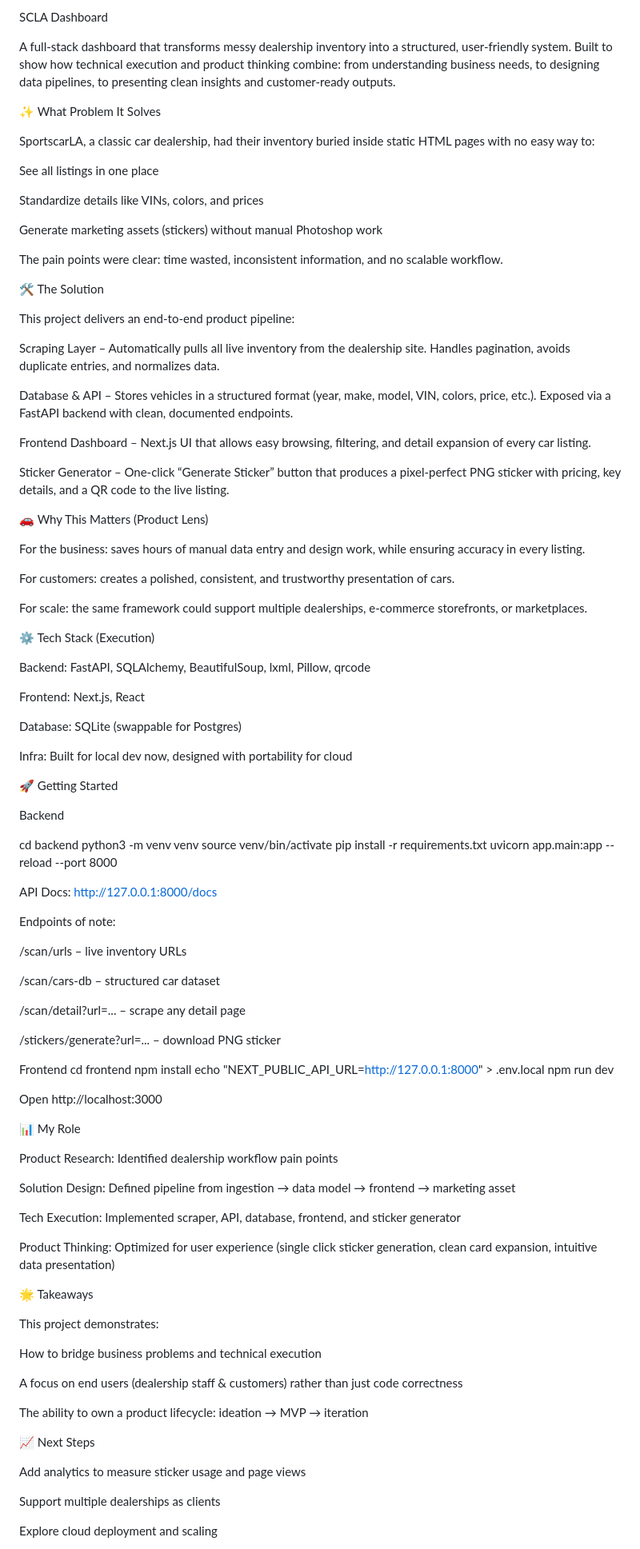
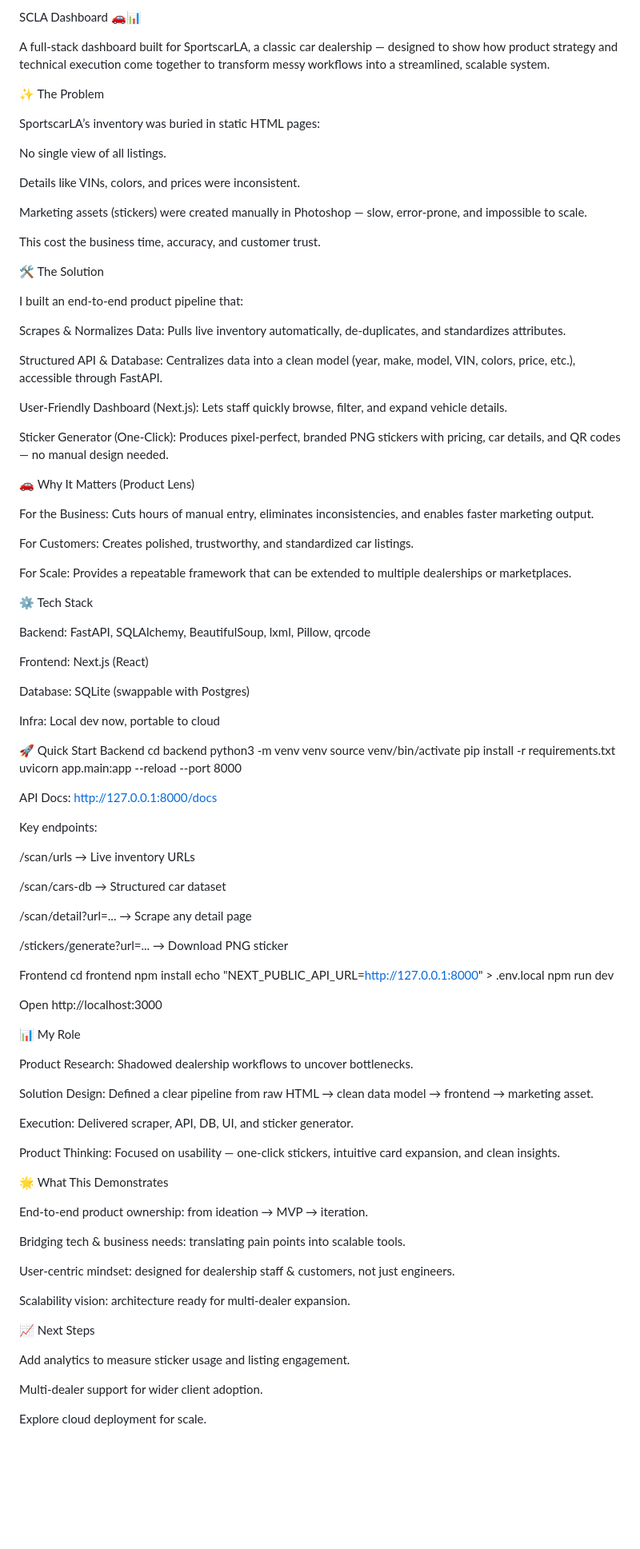
Before and after one commit to laraandrew/SCLA-Dashboard, a Markdown page: README.md, the part around one of its changes. Shown at 80% size. Drawn GitHub-style; blank space fills up the shorter version.

Commit message:
updated requirements and readme for easiest start up. demo coming soon

```diff
--- a/README.md
+++ b/README.md
@@ -1,53 +1,51 @@
-SCLA Dashboard
+SCLA Dashboard 🚗📊
 
-A full-stack dashboard that transforms messy dealership inventory into a structured, user-friendly system. Built to show how technical execution and product thinking combine: from understanding business needs, to designing data pipelines, to presenting clean insights and customer-ready outputs.
+A full-stack dashboard built for SportscarLA, a classic car dealership — designed to show how product strategy and technical execution come together to transform messy workflows into a streamlined, scalable system.
 
-✨ What Problem It Solves
+✨ The Problem
 
-SportscarLA, a classic car dealership, had their inventory buried inside static HTML pages with no easy way to:
+SportscarLA’s inventory was buried in static HTML pages:
 
-See all listings in one place
+No single view of all listings.
 
-Standardize details like VINs, colors, and prices
+Details like VINs, colors, and prices were inconsistent.
 
-Generate marketing assets (stickers) without manual Photoshop work
+Marketing assets (stickers) were created manually in Photoshop — slow, error-prone, and impossible to scale.
 
-The pain points were clear: time wasted, inconsistent information, and no scalable workflow.
+This cost the business time, accuracy, and customer trust.
 
 🛠 The Solution
 
-This project delivers an end-to-end product pipeline:
+I built an end-to-end product pipeline that:
 
-Scraping Layer – Automatically pulls all live inventory from the dealership site. Handles pagination, avoids duplicate entries, and normalizes data.
+Scrapes & Normalizes Data: Pulls live inventory automatically, de-duplicates, and standardizes attributes.
 
-Database & API – Stores vehicles in a structured format (year, make, model, VIN, colors, price, etc.). Exposed via a FastAPI backend with clean, documented endpoints.
+Structured API & Database: Centralizes data into a clean model (year, make, model, VIN, colors, price, etc.), accessible through FastAPI.
 
-Frontend Dashboard – Next.js UI that allows easy browsing, filtering, and detail expansion of every car listing.
+User-Friendly Dashboard (Next.js): Lets staff quickly browse, filter, and expand vehicle details.
 
-Sticker Generator – One-click “Generate Sticker” button that produces a pixel-perfect PNG sticker with pricing, key details, and a QR code to the live listing.
+Sticker Generator (One-Click): Produces pixel-perfect, branded PNG stickers with pricing, car details, and QR codes — no manual design needed.
 
-🚗 Why This Matters (Product Lens)
+🚗 Why It Matters (Product Lens)
 
-For the business: saves hours of manual data entry and design work, while ensuring accuracy in every listing.
+For the Business: Cuts hours of manual entry, eliminates inconsistencies, and enables faster marketing output.
 
-For customers: creates a polished, consistent, and trustworthy presentation of cars.
+For Customers: Creates polished, trustworthy, and standardized car listings.
 
-For scale: the same framework could support multiple dealerships, e-commerce storefronts, or marketplaces.
+For Scale: Provides a repeatable framework that can be extended to multiple dealerships or marketplaces.
 
-⚙️ Tech Stack (Execution)
+⚙️ Tech Stack
 
 Backend: FastAPI, SQLAlchemy, BeautifulSoup, lxml, Pillow, qrcode
 
-Frontend: Next.js, React
+Frontend: Next.js (React)
 
-Database: SQLite (swappable for Postgres)
+Database: SQLite (swappable with Postgres)
 
-Infra: Built for local dev now, designed with portability for cloud
+Infra: Local dev now, portable to cloud
 
-🚀 Getting Started
-
+🚀 Quick Start
 Backend
-
 cd backend
 python3 -m venv venv
 source venv/bin/activate
@@ -57,15 +55,15 @@ uvicorn app.main:app --reload --port 8000
 
 API Docs: http://127.0.0.1:8000/docs
 
-Endpoints of note:
+Key endpoints:
 
-/scan/urls – live inventory URLs
+/scan/urls → Live inventory URLs
 
-/scan/cars-db – structured car dataset
+/scan/cars-db → Structured car dataset
 
-/scan/detail?url=... – scrape any detail page
+/scan/detail?url=... → Scrape any detail page
 
-/stickers/generate?url=... – download PNG sticker
+/stickers/generate?url=... → Download PNG sticker
 
 Frontend
 cd frontend
@@ -78,29 +76,29 @@ Open http://localhost:3000
 
 📊 My Role
 
-Product Research: Identified dealership workflow pain points
+Product Research: Shadowed dealership workflows to uncover bottlenecks.
 
-Solution Design: Defined pipeline from ingestion → data model → frontend → marketing asset
+Solution Design: Defined a clear pipeline from raw HTML → clean data model → frontend → marketing asset.
 
-Tech Execution: Implemented scraper, API, database, frontend, and sticker generator
+Execution: Delivered scraper, API, DB, UI, and sticker generator.
 
-Product Thinking: Optimized for user experience (single click sticker generation, clean card expansion, intuitive data presentation)
+Product Thinking: Focused on usability — one-click stickers, intuitive card expansion, and clean insights.
 
-🌟 Takeaways
+🌟 What This Demonstrates
 
-This project demonstrates:
+End-to-end product ownership: from ideation → MVP → iteration.
 
-How to bridge business problems and technical execution
+Bridging tech & business needs: translating pain points into scalable tools.
 
-A focus on end users (dealership staff & customers) rather than just code correctness
+User-centric mindset: designed for dealership staff & customers, not just engineers.
 
-The ability to own a product lifecycle: ideation → MVP → iteration
+Scalability vision: architecture ready for multi-dealer expansion.
 
 📈 Next Steps
 
-Add analytics to measure sticker usage and page views
+Add analytics to measure sticker usage and listing engagement.
 
-Support multiple dealerships as clients
+Multi-dealer support for wider client adoption.
 
-Explore cloud deployment and scaling
+Explore cloud deployment for scale.
 
```
Also changed, not shown: other parts of README.md (+1 -1 lines).
